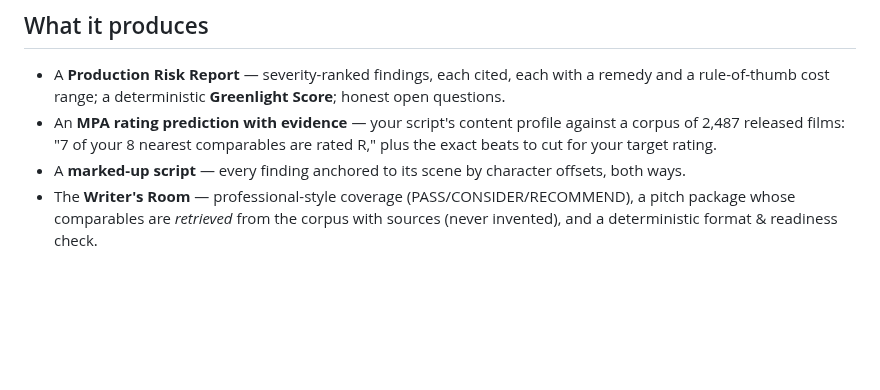
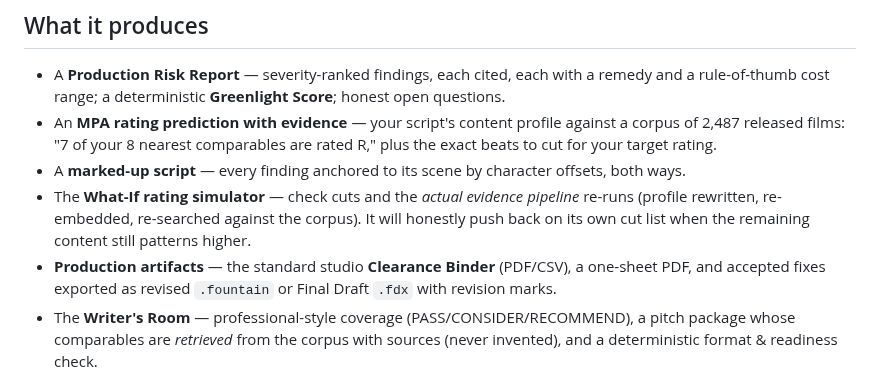
Before and after one commit to lalitlouis/greenlight, a Markdown page: README.md, the part around the change. Drawn GitHub-style; blank space fills up the shorter version.

Commit message:
docs: README gains What-If simulator and production artifacts
Co-Authored-By: Claude Fable 5 <noreply@anthropic.com>
Claude-Session: https://claude.ai/code/session_01EnQ25PneMiTJ5kah1gP4yv

```diff
--- a/README.md
+++ b/README.md
@@ -49,6 +49,12 @@ ClickHouse holds the comparison set — the model never asserts what a tool can
   2,487 released films: "7 of your 8 nearest comparables are rated R," plus the exact beats to
   cut for your target rating.
 - A **marked-up script** — every finding anchored to its scene by character offsets, both ways.
+- The **What-If rating simulator** — check cuts and the *actual evidence pipeline* re-runs
+  (profile rewritten, re-embedded, re-searched against the corpus). It will honestly push back
+  on its own cut list when the remaining content still patterns higher.
+- **Production artifacts** — the standard studio **Clearance Binder** (PDF/CSV), a one-sheet
+  PDF, and accepted fixes exported as revised `.fountain` or Final Draft `.fdx` with revision
+  marks.
 - The **Writer's Room** — professional-style coverage (PASS/CONSIDER/RECOMMEND), a pitch package
   whose comparables are *retrieved* from the corpus with sources (never invented), and a
   deterministic format & readiness check.
```
